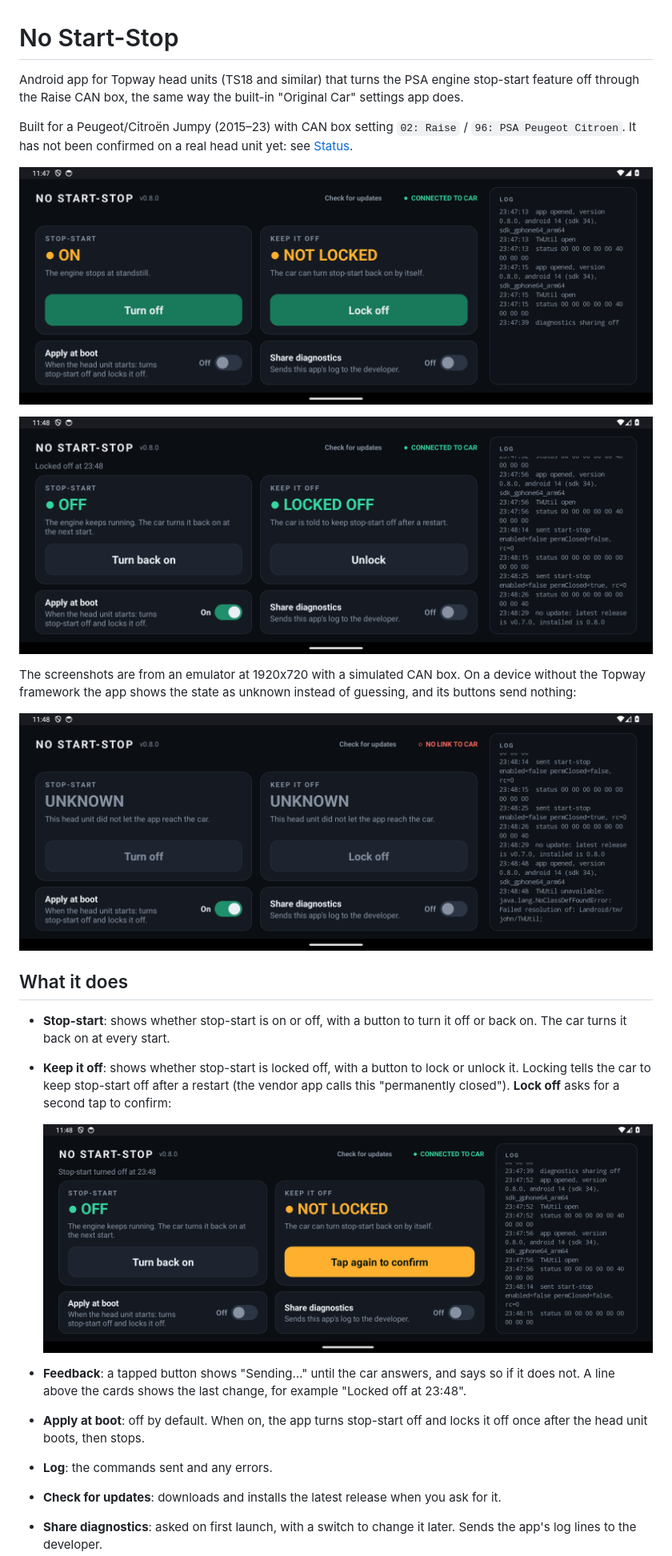
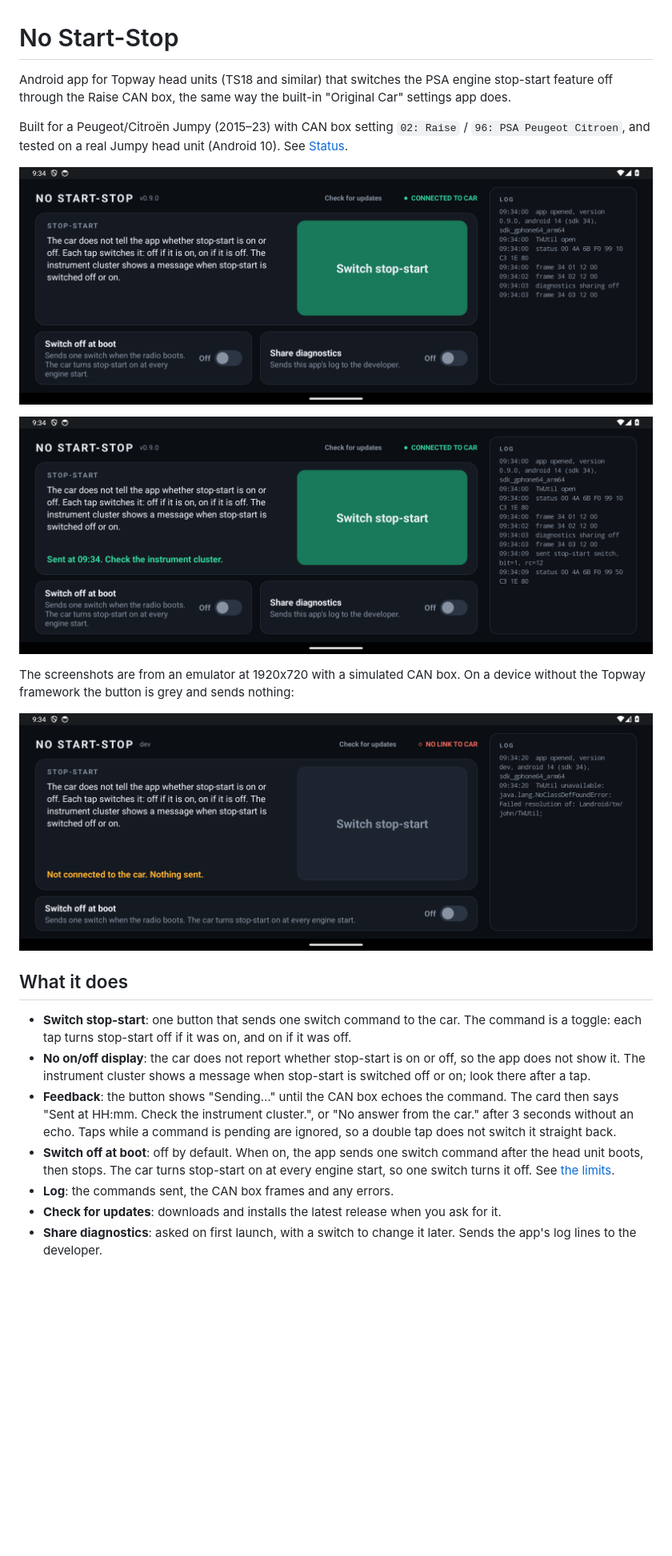
Before and after one commit to lleirborras/android-start-stop, a Markdown page: README.md, the part around one of its changes. Shown at 80% size. GitHub-like rendering; pictures changed too: docs/confirm-lock.png (deleted), docs/main.png (added), docs/sent.png (added); blank space fills up the shorter version.

Commit message:
Treat the stop-start command as a toggle and stop showing a state the car does not report
Co-Authored-By: Claude Fable 5.2 <noreply@anthropic.com>

```diff
--- a/README.md
+++ b/README.md
@@ -1,26 +1,23 @@
 # No Start-Stop
 
-Android app for Topway head units (TS18 and similar) that turns the PSA engine stop-start feature off through the Raise CAN box, the same way the built-in "Original Car" settings app does.
+Android app for Topway head units (TS18 and similar) that switches the PSA engine stop-start feature off through the Raise CAN box, the same way the built-in "Original Car" settings app does.
 
-Built for a Peugeot/Citroën Jumpy (2015–23) with CAN box setting `02: Raise` / `96: PSA Peugeot Citroen`. It has not been confirmed on a real head unit yet: see [Status](#status).
+Built for a Peugeot/Citroën Jumpy (2015–23) with CAN box setting `02: Raise` / `96: PSA Peugeot Citroen`, and tested on a real Jumpy head unit (Android 10). See [Status](#status).
 
-![Stop-start on, not locked](docs/state-on.png)
+![Main screen](docs/main.png)
 
-![Stop-start off and locked off, apply at boot on](docs/state-off.png)
+![After a tap: sent, check the instrument cluster](docs/sent.png)
 
-The screenshots are from an emulator at 1920x720 with a simulated CAN box. On a device without the Topway framework the app shows the state as unknown instead of guessing, and its buttons send nothing:
+The screenshots are from an emulator at 1920x720 with a simulated CAN box. On a device without the Topway framework the button is grey and sends nothing:
 
 ![No link to the car](docs/unreachable.png)
 
 ## What it does
 
-- **Stop-start**: shows whether stop-start is on or off, with a button to turn it off or back on. The car turns it back on at every start.
-- **Keep it off**: shows whether stop-start is locked off, with a button to lock or unlock it. Locking tells the car to keep stop-start off after a restart (the vendor app calls this "permanently closed"). **Lock off** asks for a second tap to confirm:
-
-  ![Tap again to confirm](docs/confirm-lock.png)
-
-- **Feedback**: a tapped button shows "Sending…" until the car answers, and says so if it does not. A line above the cards shows the last change, for example "Locked off at 23:48".
-- **Apply at boot**: off by default. When on, the app turns stop-start off and locks it off once after the head unit boots, then stops.
-- **Log**: the commands sent and any errors.
+- **Switch stop-start**: one button that sends one switch command to the car. The command is a toggle: each tap turns stop-start off if it was on, and on if it was off.
+- **No on/off display**: the car does not report whether stop-start is on or off, so the app does not show it. The instrument cluster shows a message when stop-start is switched off or on; look there after a tap.
+- **Feedback**: the button shows "Sending…" until the CAN box echoes the command. The card then says "Sent at HH:mm. Check the instrument cluster.", or "No answer from the car." after 3 seconds without an echo. Taps while a command is pending are ignored, so a double tap does not switch it straight back.
+- **Switch off at boot**: off by default. When on, the app sends one switch command after the head unit boots, then stops. The car turns stop-start on at every engine start, so one switch turns it off. See [the limits](#switch-off-at-boot-limits).
+- **Log**: the commands sent, the CAN box frames and any errors.
 - **Check for updates**: downloads and installs the latest release when you ask for it.
 - **Share diagnostics**: asked on first launch, with a switch to change it later. Sends the app's log lines to the developer.
```
Also changed, not shown: other parts of README.md (+25 -13 lines), 5 other files.
